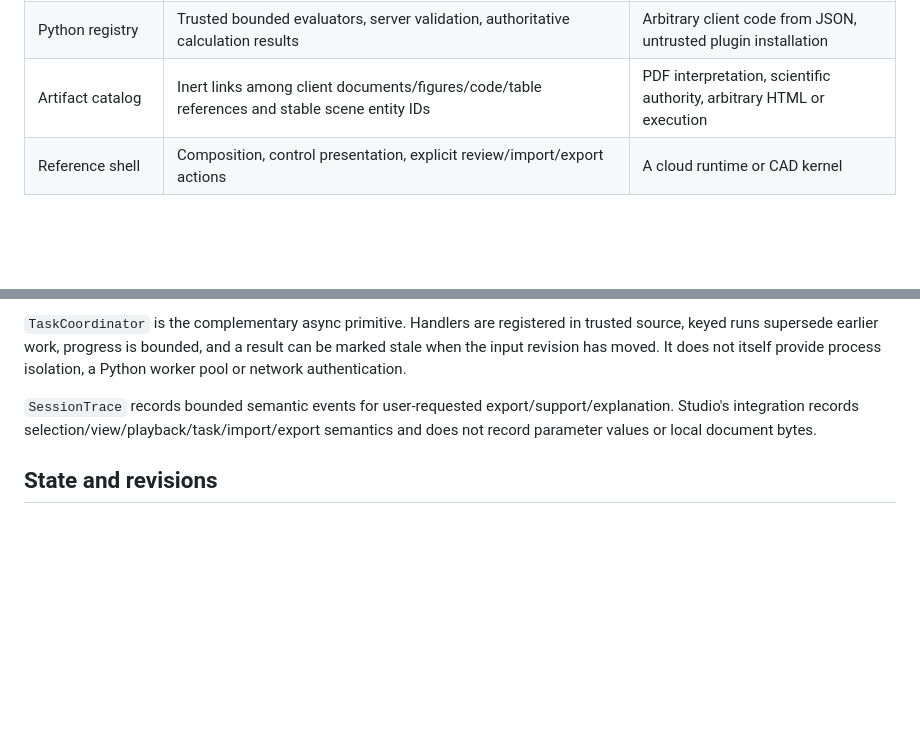
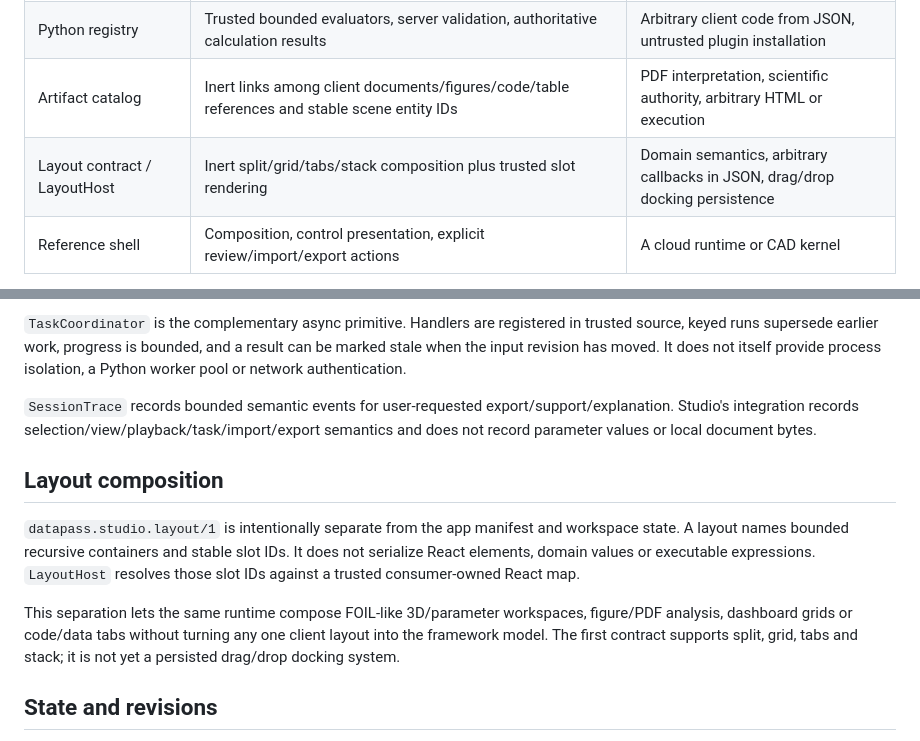
Before and after one commit to julian-passebecq/datapass-studio, a Markdown page: docs/ARCHITECTURE.md, 2 parts joined by grey strips. Rendered like a GitHub page; blank space fills up the shorter version.

Commit message:
docs(architecture): add inert layout ownership boundary

```diff
--- a/docs/ARCHITECTURE.md
+++ b/docs/ARCHITECTURE.md
@@ -17,6 +17,7 @@ Studio 0.1 is a visual-lab framework extracted through working clients, not an a
 | Renderer adapter | Mount/update/destroy, draw resources, picking, viewport camera, capture | Domain computation, durable storage |
 | Python registry | Trusted bounded evaluators, server validation, authoritative calculation results | Arbitrary client code from JSON, untrusted plugin installation |
 | Artifact catalog | Inert links among client documents/figures/code/table references and stable scene entity IDs | PDF interpretation, scientific authority, arbitrary HTML or execution |
+| Layout contract / LayoutHost | Inert split/grid/tabs/stack composition plus trusted slot rendering | Domain semantics, arbitrary callbacks in JSON, drag/drop docking persistence |
 | Reference shell | Composition, control presentation, explicit review/import/export actions | A cloud runtime or CAD kernel |
 
 An entity id persists across 3D, SVG plans, the parts table and inspectors. Render meshes carry local triangle coordinates plus column-major transforms, units and source labels. Canonical documents do not serialize DOM, React nodes, GPU objects or functions.
@@ -42,6 +43,12 @@ The `datapass.studio.app/1` manifest is an inert projection used for authoring,
 `TaskCoordinator` is the complementary async primitive. Handlers are registered in trusted source, keyed runs supersede earlier work, progress is bounded, and a result can be marked stale when the input revision has moved. It does not itself provide process isolation, a Python worker pool or network authentication.
 
 `SessionTrace` records bounded semantic events for user-requested export/support/explanation. Studio's integration records selection/view/playback/task/import/export semantics and does not record parameter values or local document bytes.
+
+## Layout composition
+
+`datapass.studio.layout/1` is intentionally separate from the app manifest and workspace state. A layout names bounded recursive containers and stable slot IDs. It does not serialize React elements, domain values or executable expressions. `LayoutHost` resolves those slot IDs against a trusted consumer-owned React map.
+
+This separation lets the same runtime compose FOIL-like 3D/parameter workspaces, figure/PDF analysis, dashboard grids or code/data tabs without turning any one client layout into the framework model. The first contract supports split, grid, tabs and stack; it is not yet a persisted drag/drop docking system.
 
 ## State and revisions
 
```
